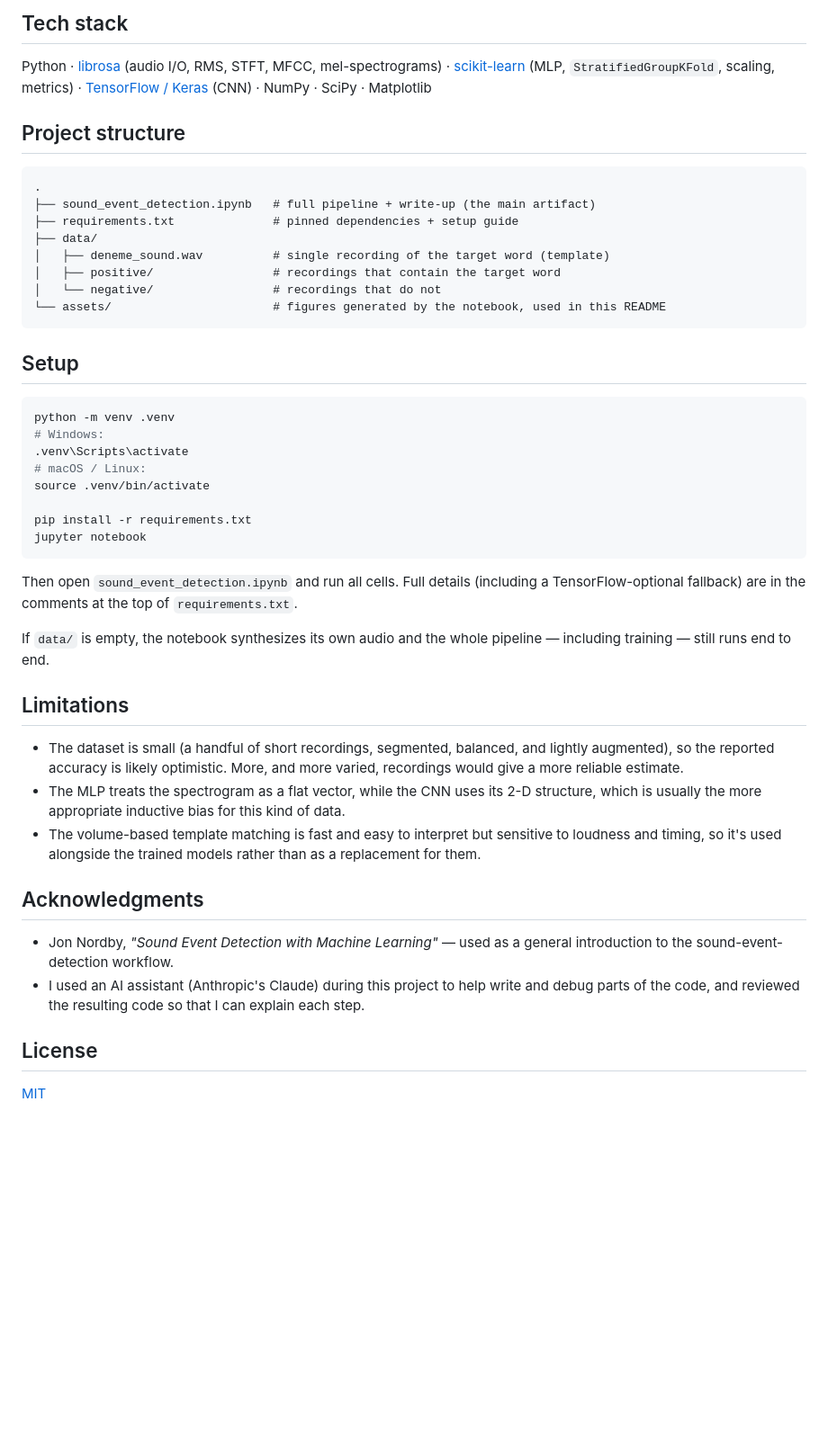
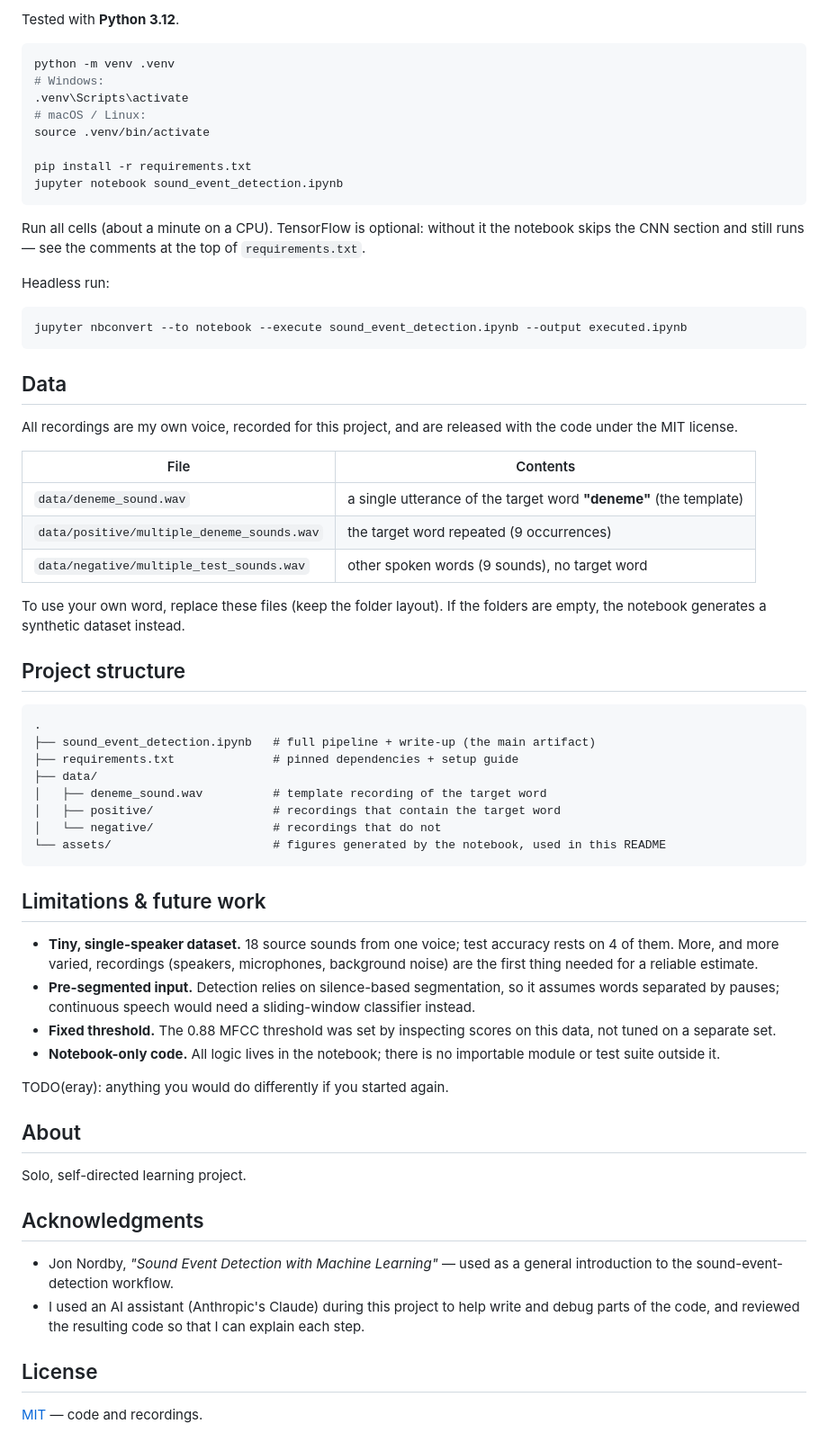
Before and after one commit to erayozenn/sound-event-detection, a Markdown page: README.md, the part around one of its changes. Shown at 90% size. GitHub-like rendering; blank space fills up the shorter version.

````diff
--- a/README.md
+++ b/README.md
@@ -85,23 +95,4 @@ production-ready system — see [Limitations](#limitations).)*
-## Tech stack
-
-Python · [librosa](https://librosa.org/) (audio I/O, RMS, STFT, MFCC, mel-spectrograms) ·
-[scikit-learn](https://scikit-learn.org/) (MLP, `StratifiedGroupKFold`, scaling, metrics) ·
-[TensorFlow / Keras](https://www.tensorflow.org/) (CNN) · NumPy · SciPy · Matplotlib
-
-## Project structure
-
-```
-.
-├── sound_event_detection.ipynb   # full pipeline + write-up (the main artifact)
-├── requirements.txt              # pinned dependencies + setup guide
-├── data/
-│   ├── deneme_sound.wav          # single recording of the target word (template)
-│   ├── positive/                 # recordings that contain the target word
-│   └── negative/                 # recordings that do not
-└── assets/                       # figures generated by the notebook, used in this README
-```
-
-## Setup
+Tested with **Python 3.12**.
 
 ```bash
 python -m venv .venv
@@ -111,32 +102,70 @@ python -m venv .venv
 source .venv/bin/activate
 
 pip install -r requirements.txt
-jupyter notebook
+jupyter notebook sound_event_detection.ipynb
 ```
 
-Then open `sound_event_detection.ipynb` and run all cells. Full details (including a
-TensorFlow-optional fallback) are in the comments at the top of `requirements.txt`.
+Run all cells (about a minute on a CPU). TensorFlow is optional: without it the notebook skips
+the CNN section and still runs — see the comments at the top of `requirements.txt`.
 
-If `data/` is empty, the notebook synthesizes its own audio and the whole pipeline — including
-training — still runs end to end.
+Headless run:
 
-## Limitations
+```bash
+jupyter nbconvert --to notebook --execute sound_event_detection.ipynb --output executed.ipynb
+```
 
-- The dataset is small (a handful of short recordings, segmented, balanced, and lightly
-  augmented), so the reported accuracy is likely optimistic. More, and more varied, recordings
-  would give a more reliable estimate.
-- The MLP treats the spectrogram as a flat vector, while the CNN uses its 2-D structure, which
-  is usually the more appropriate inductive bias for this kind of data.
-- The volume-based template matching is fast and easy to interpret but sensitive to loudness
-  and timing, so it's used alongside the trained models rather than as a replacement for them.
+## Data
+
+All recordings are my own voice, recorded for this project, and are released with the code under
+the MIT license.
+
+| File | Contents |
+|---|---|
+| `data/deneme_sound.wav` | a single utterance of the target word **"deneme"** (the template) |
+| `data/positive/multiple_deneme_sounds.wav` | the target word repeated (9 occurrences) |
+| `data/negative/multiple_test_sounds.wav` | other spoken words (9 sounds), no target word |
+
+To use your own word, replace these files (keep the folder layout). If the folders are empty,
+the notebook generates a synthetic dataset instead.
+
+## Project structure
+
+```
+.
+├── sound_event_detection.ipynb   # full pipeline + write-up (the main artifact)
+├── requirements.txt              # pinned dependencies + setup guide
+├── data/
+│   ├── deneme_sound.wav          # template recording of the target word
+│   ├── positive/                 # recordings that contain the target word
+│   └── negative/                 # recordings that do not
+└── assets/                       # figures generated by the notebook, used in this README
+```
+
+## Limitations & future work
+
+- **Tiny, single-speaker dataset.** 18 source sounds from one voice; test accuracy rests on 4 of
+  them. More, and more varied, recordings (speakers, microphones, background noise) are the
+  first thing needed for a reliable estimate.
+- **Pre-segmented input.** Detection relies on silence-based segmentation, so it assumes words
+  separated by pauses; continuous speech would need a sliding-window classifier instead.
+- **Fixed threshold.** The 0.88 MFCC threshold was set by inspecting scores on this data, not
+  tuned on a separate set.
+- **Notebook-only code.** All logic lives in the notebook; there is no importable module or test
+  suite outside it.
+
+TODO(eray): anything you would do differently if you started again.
+
+## About
+
+Solo, self-directed learning project.
 
 ## Acknowledgments
 
-- Jon Nordby, *"Sound Event Detection with Machine Learning"* — used as a general introduction
-  to the sound-event-detection workflow.
-- I used an AI assistant (Anthropic's Claude) during this project to help write and debug parts
-  of the code, and reviewed the resulting code so that I can explain each step.
+- Jon Nordby, *"Sound Event Detection with Machine Learning"* — used as a general introduction to
+  the sound-event-detection workflow.
+- I used an AI assistant (Anthropic's Claude) during this project to help write and debug parts of
+  the code, and reviewed the resulting code so that I can explain each step.
 
 ## License
 
-[MIT](LICENSE)
+[MIT](LICENSE) — code and recordings.
````
Also changed, not shown: other parts of README.md (+76 -66 lines), assets/detection_pos_neg.png (added).
